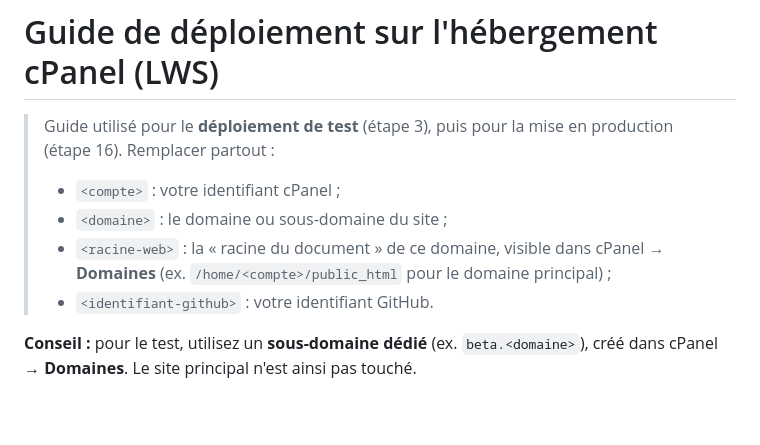
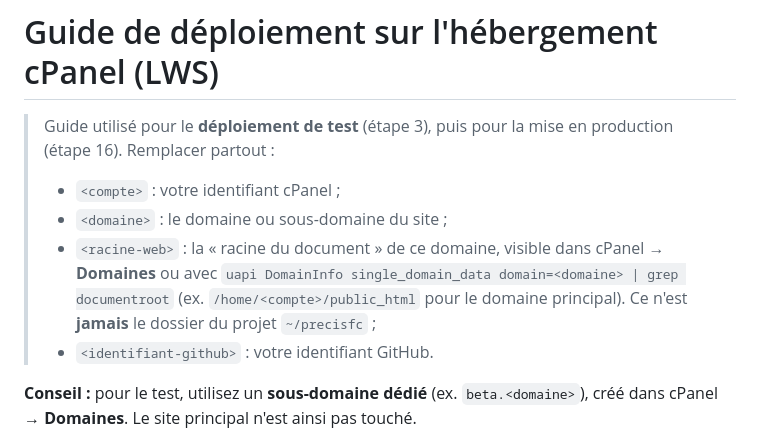
Before and after one commit to frackisto/precisfc, a Markdown page: docs/deploiement-cpanel.md, the part around the change. Drawn GitHub-style; blank space fills up the shorter version.

Commit message:
Guide cPanel : trouver la racine du document du domaine
Ajout de la commande uapi qui affiche la racine du document, et rappel que
STATIC_ROOT et MEDIA_ROOT ne doivent jamais pointer vers le dossier du projet
(erreur staticfiles.E002).

Co-Authored-By: Claude Opus 5.5 <noreply@anthropic.com>

```diff
--- a/docs/deploiement-cpanel.md
+++ b/docs/deploiement-cpanel.md
@@ -4,7 +4,7 @@
 > Remplacer partout :
 > - `<compte>` : votre identifiant cPanel ;
 > - `<domaine>` : le domaine ou sous-domaine du site ;
-> - `<racine-web>` : la « racine du document » de ce domaine, visible dans cPanel → **Domaines** (ex. `/home/<compte>/public_html` pour le domaine principal) ;
+> - `<racine-web>` : la « racine du document » de ce domaine, visible dans cPanel → **Domaines** ou avec `uapi DomainInfo single_domain_data domain=<domaine> | grep documentroot` (ex. `/home/<compte>/public_html` pour le domaine principal). Ce n'est **jamais** le dossier du projet `~/precisfc` ;
 > - `<identifiant-github>` : votre identifiant GitHub.
 
 **Conseil :** pour le test, utilisez un **sous-domaine dédié** (ex. `beta.<domaine>`), créé dans cPanel → **Domaines**. Le site principal n'est ainsi pas touché.
```
